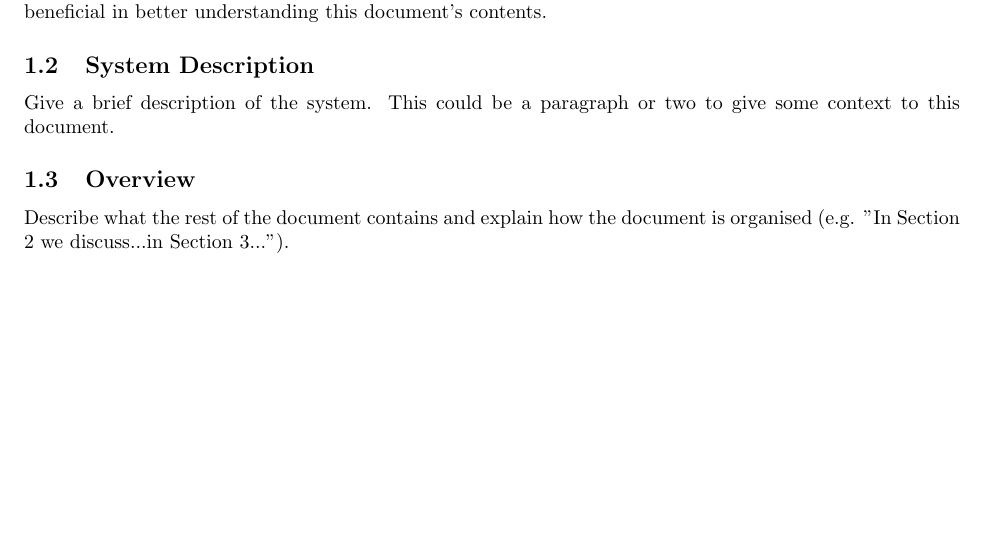
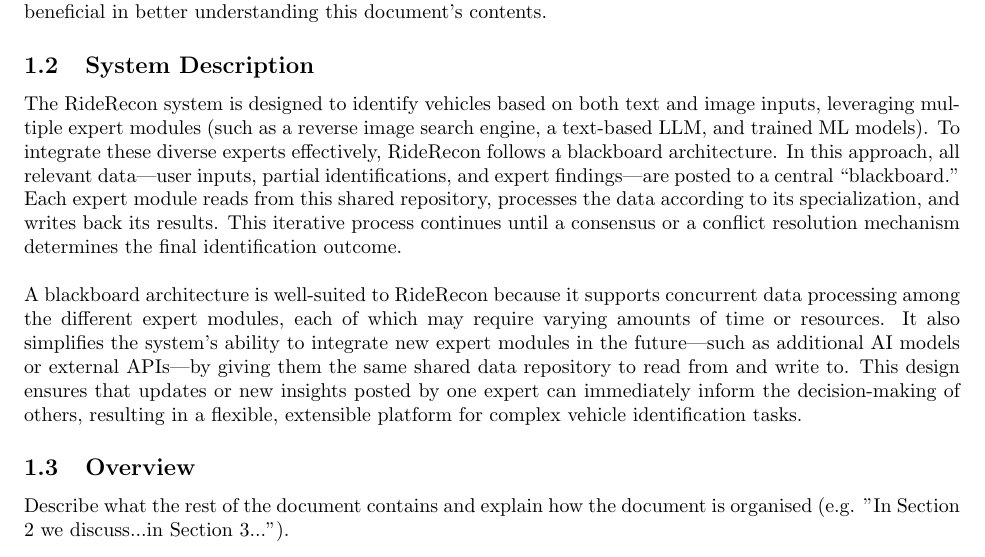
Before and after one commit to HashBukhtiar/RideRecon, a LaTeX document (D2/SE3A04_D2_Group8.tex): part of page 2 of 3, cut so that both start at the same text, the shorter picture padded with empty space. Compiled offline with pdfLaTeX.

Commit message:
Completed section 1.2 for D2

```diff
--- a/D2/SE3A04_D2_Group8.tex
+++ b/D2/SE3A04_D2_Group8.tex
@@ -80,7 +80,9 @@
 \subsection{System Description}
 \label{sub:system_description}
 % Begin SubSection
-Give a brief description of the system. This could be a paragraph or two to give some context to this document.
+The RideRecon system is designed to identify vehicles based on both text and image inputs, leveraging multiple expert modules (such as a reverse image search engine, a text-based LLM, and trained ML models). To integrate these diverse experts effectively, RideRecon follows a blackboard architecture. In this approach, all relevant data—user inputs, partial identifications, and expert findings—are posted to a central “blackboard.” Each expert module reads from this shared repository, processes the data according to its specialization, and writes back its results. This iterative process continues until a consensus or a conflict resolution mechanism determines the final identification outcome.\\
+
+\noindent A blackboard architecture is well-suited to RideRecon because it supports concurrent data processing among the different expert modules, each of which may require varying amounts of time or resources. It also simplifies the system’s ability to integrate new expert modules in the future—such as additional AI models or external APIs—by giving them the same shared data repository to read from and write to. This design ensures that updates or new insights posted by one expert can immediately inform the decision-making of others, resulting in a flexible, extensible platform for complex vehicle identification tasks.
 
 % End SubSection
 
```
Also changed, not shown: D2/SE3A04_D2_Group8.pdf.
